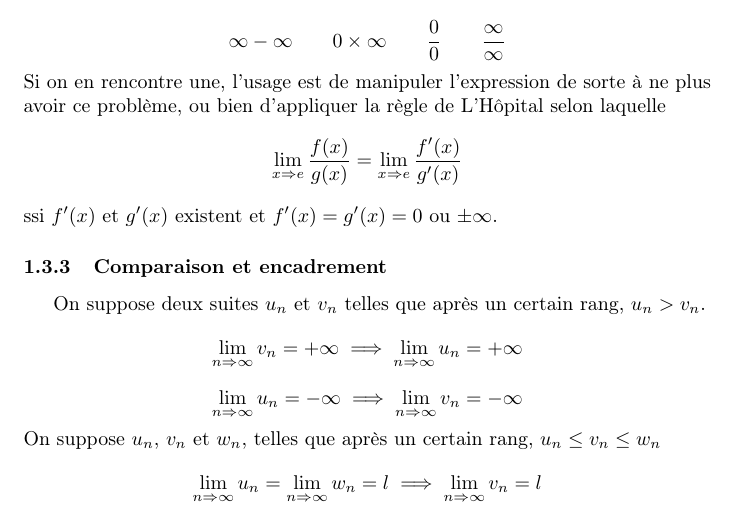
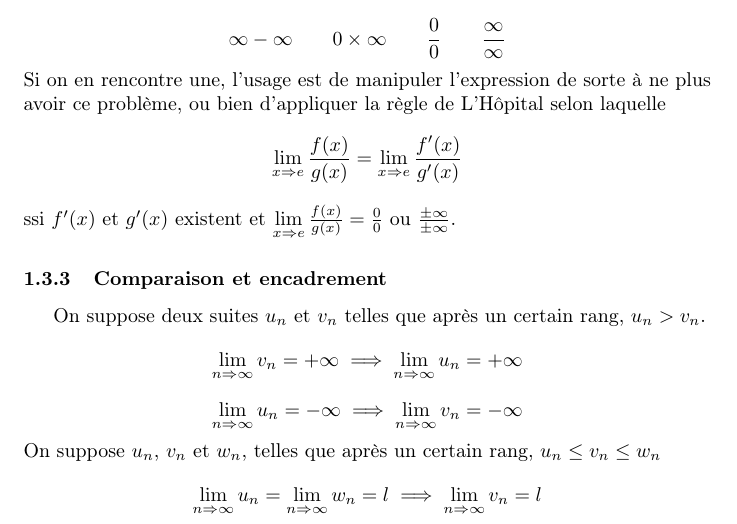
Before and after one commit to Jiler01/Maths, a LaTeX document (main.tex): part of page 7 of 19, cut so that both start at the same text. Compiled offline with pdfLaTeX.

Commit message:
Correction l'hopital

```diff
--- a/main.tex
+++ b/main.tex
@@ -172,7 +172,7 @@ Note: $\lim \limits_{n \Rightarrow a^+}$ signifie la limite en $a$ par le coté
 \subsubsection{Opérations}
 Lors du calcul d'une limite, les formes indéterminées sont:
 \\$$\infty - \infty \qquad 0 \times \infty \qquad \frac{0}{0} \qquad \frac{\infty}{\infty}$$
-Si on en rencontre une, l'usage est de manipuler l'expression de sorte à ne plus avoir ce problème, ou bien d'appliquer la règle de L'Hôpital selon laquelle $$\lim \limits_{x \Rightarrow e} \frac{f(x)}{g(x)} = \lim \limits_{x \Rightarrow e} \frac{f'(x)}{g'(x)}$$ ssi $f'(x)$ et $g'(x)$ existent et $f'(x) = g'(x) = 0$ ou $\pm \infty$.
+Si on en rencontre une, l'usage est de manipuler l'expression de sorte à ne plus avoir ce problème, ou bien d'appliquer la règle de L'Hôpital selon laquelle $$\lim \limits_{x \Rightarrow e} \frac{f(x)}{g(x)} = \lim \limits_{x \Rightarrow e} \frac{f'(x)}{g'(x)}$$ ssi $f'(x)$ et $g'(x)$ existent et $\lim \limits_{x \Rightarrow e} \frac{f(x)}{g(x)} = \frac{0}{0}$ ou $\frac{\pm\infty}{\pm\infty}$.
 
 \subsubsection{Comparaison et encadrement}
 On suppose deux suites $u_n$ et $v_n$ telles que après un certain rang, $u_n>v_n$.
```
